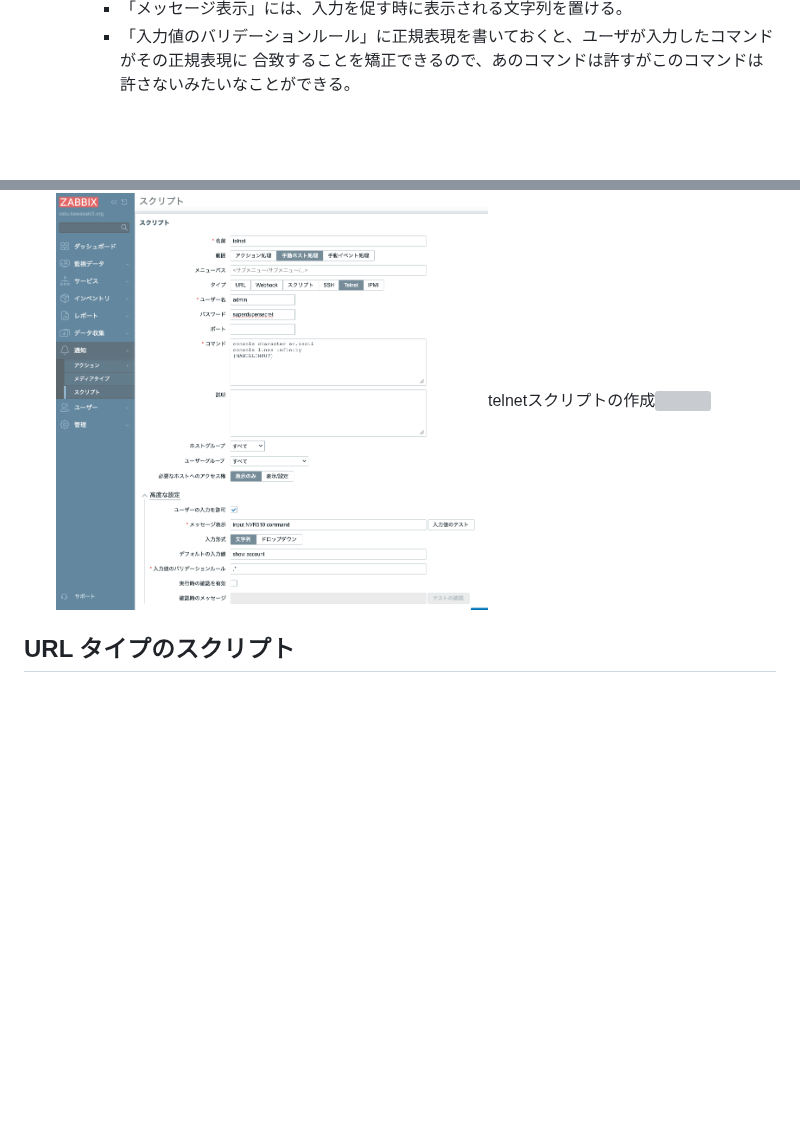
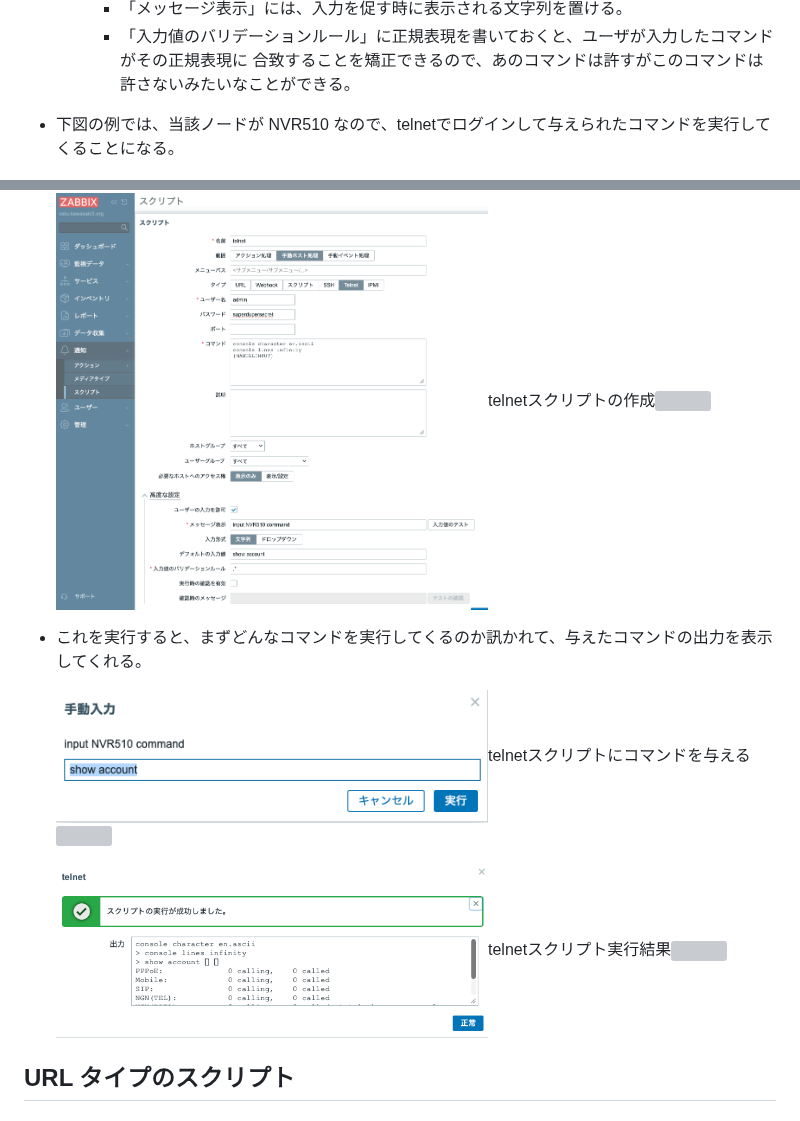
Before and after one commit to motok/NotsKotsMemo, a Markdown page: zbx7_nwmap_shell/README.md, 2 parts joined by grey strips. Drawn GitHub-style; pictures changed too: zbx7_nwmap_shell/05_script_user_input.png (added), zbx7_nwmap_shell/06_script_result.png (added); blank space fills up the shorter version; grey boxes are pictures that could not be loaded.

Commit message:
zabbix 7 lts, network map and interactive shell.

```diff
--- a/zbx7_nwmap_shell/README.md
+++ b/zbx7_nwmap_shell/README.md
@@ -97,10 +97,15 @@
     - 「メッセージ表示」には、入力を促す時に表示される文字列を置ける。
     - 「入力値のバリデーションルール」に正規表現を書いておくと、ユーザが入力したコマンドがその正規表現に
       合致することを矯正できるので、あのコマンドは許すがこのコマンドは許さないみたいなことができる。
+- 下図の例では、当該ノードが NVR510 なので、telnetでログインして与えられたコマンドを実行してくることになる。
 
   <img src="./04_creating_script.png" width=60%>telnetスクリプトの作成<img/>
 
+- これを実行すると、まずどんなコマンドを実行してくるのか訊かれて、与えたコマンドの出力を表示してくれる。
 
+  <img src="./05_script_user_input.png" width=60%>telnetスクリプトにコマンドを与える<img/>
+
+  <img src="./06_script_result.png" width=60%>telnetスクリプト実行結果<img/>
 
 
 ## URL タイプのスクリプト
```
